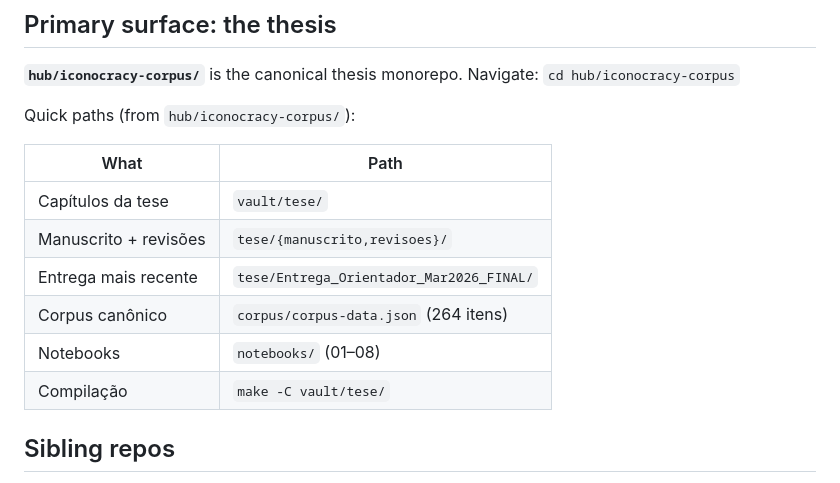
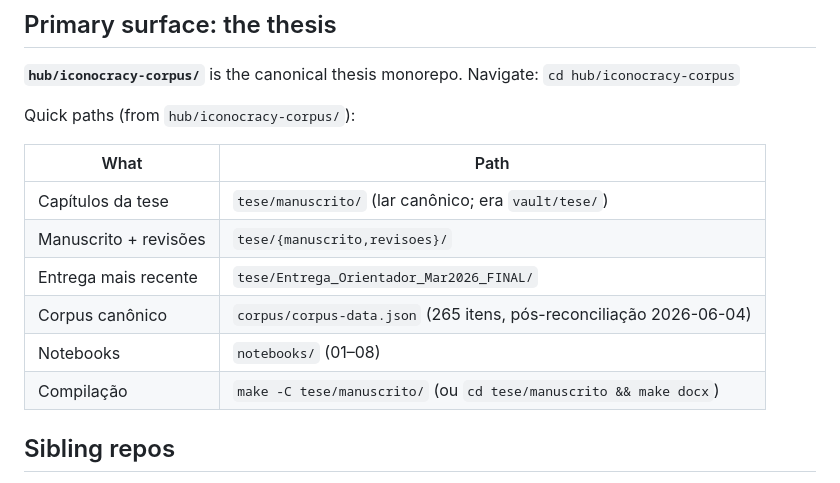
Before and after one commit to anavvanzin/Research, a Markdown page: CLAUDE.md, the part around the change. GitHub-like rendering.

Commit message:
docs: corpus 264->265 e compile path -> tese/manuscrito (pos-reconciliacao 2026-06-04)

```diff
--- a/CLAUDE.md
+++ b/CLAUDE.md
@@ -41,12 +41,12 @@ Quick paths (from `hub/iconocracy-corpus/`):
 
 | What | Path |
 | --- | --- |
-| Capítulos da tese | `vault/tese/` |
+| Capítulos da tese | `tese/manuscrito/` (lar canônico; era `vault/tese/`) |
 | Manuscrito + revisões | `tese/{manuscrito,revisoes}/` |
 | Entrega mais recente | `tese/Entrega_Orientador_Mar2026_FINAL/` |
-| Corpus canônico | `corpus/corpus-data.json` (264 itens) |
+| Corpus canônico | `corpus/corpus-data.json` (265 itens, pós-reconciliação 2026-06-04) |
 | Notebooks | `notebooks/` (01–08) |
-| Compilação | `make -C vault/tese/` |
+| Compilação | `make -C tese/manuscrito/` (ou `cd tese/manuscrito && make docx`) |
 
 ## Sibling repos
 
```
